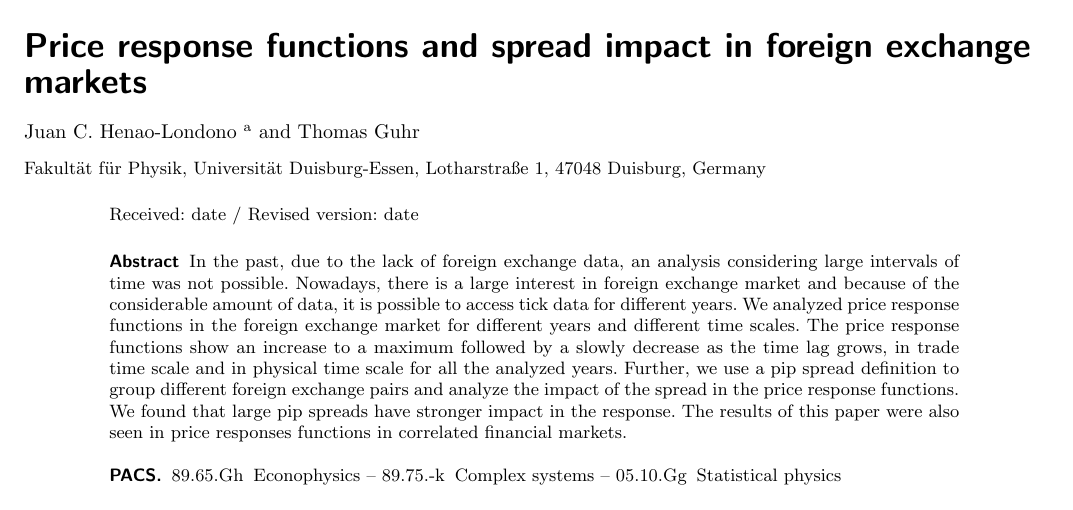
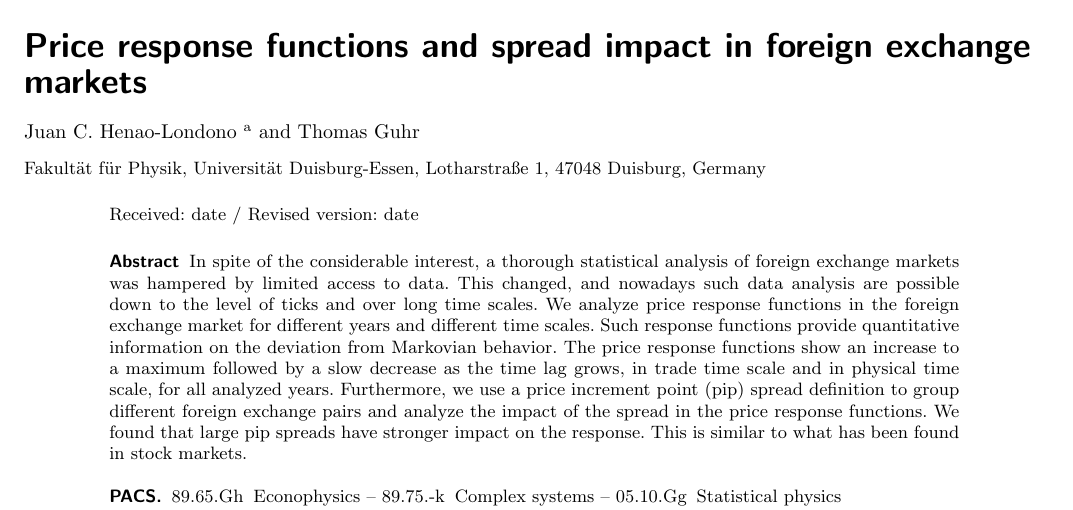
Before and after one commit to juanhenao21/forex_response_spread_year, a LaTeX paper (paper/forex_response_spread_paper/main.tex, which reads paper/forex_response_spread_paper/sections/02_abstract.tex): part of page 1 of 9, cut so that both start at the same text. Compiled offline with pdfLaTeX.

Commit message:
Add corrections in Abstract from Prof. Guhr

```diff
--- a/paper/forex_response_spread_paper/sections/02_abstract.tex
+++ b/paper/forex_response_spread_paper/sections/02_abstract.tex
@@ -1,17 +1,18 @@
 \abstract{
-      In the past, due to the lack of foreign exchange data, an analysis
-      considering large intervals of time was not possible. Nowadays, there is
-      a large interest in foreign exchange market and because of the
-      considerable amount of data, it is possible to access tick data for
-      different years. We analyzed price response functions in the foreign
-      exchange market for different years and different time scales. The price
-      response functions show an increase to a maximum followed by a slowly
-      decrease as the time lag grows, in trade time scale and in physical time
-      scale for all the analyzed years. Further, we use a pip spread definition
+      In spite of the considerable interest, a thorough statistical analysis of
+      foreign exchange markets was hampered by limited access to data. This
+      changed, and nowadays such data analysis are possible down to the level
+      of ticks and over long time scales. We analyze price response functions
+      in the foreign exchange market for different years and different time
+      scales. Such response functions provide quantitative information on the
+      deviation from Markovian behavior. The price response functions show an
+      increase to a maximum followed by a slow decrease as the time lag grows,
+      in trade time scale and in physical time scale, for all analyzed years.
+      Furthermore, we use a price increment point (pip) spread definition
       to group different foreign exchange pairs and analyze the impact of the
       spread in the price response functions. We found that large pip spreads
-      have stronger impact in the response. The results of this paper were also
-      seen in price responses functions in correlated financial markets.
+      have stronger impact on the response. This is similar to what has been
+      found in stock markets.
 \PACS{
       {89.65.Gh}{Econophysics} \and
       {89.75.-k}{Complex systems} \and
```
Also changed, not shown: paper/forex_response_spread_paper/main.pdf, 5 other files.
